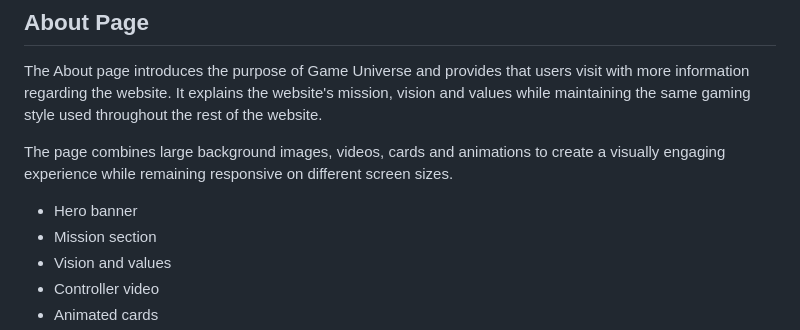
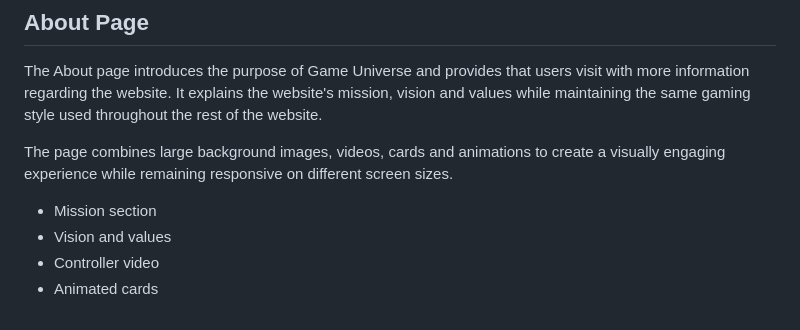
Before and after one commit to giacoren6/game-universe, a Markdown page: README.md, the part around the change. Rendered like a GitHub page.

```diff
--- a/README.md
+++ b/README.md
@@ -127,7 +127,6 @@ The About page introduces the purpose of Game Universe and provides that users v
 
 The page combines large background images, videos, cards and animations to create a visually engaging experience while remaining responsive on different screen sizes.
 
-- Hero banner
 - Mission section
 - Vision and values
 - Controller video
```
